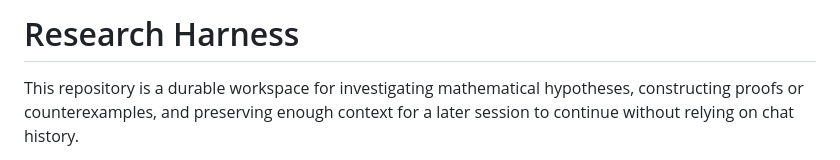
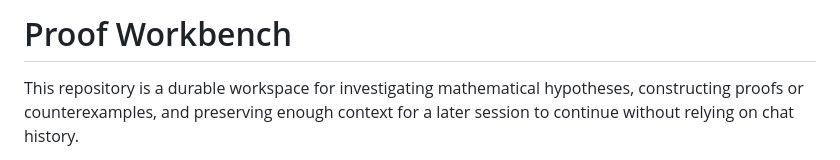
Before and after one commit to mrwatts88/proof-workbench, a Markdown page: README.md, the part around the change. GitHub-like rendering.

Commit message:
Rename README to Proof Workbench

```diff
--- a/README.md
+++ b/README.md
@@ -1,4 +1,4 @@
-# Research Harness
+# Proof Workbench
 
 This repository is a durable workspace for investigating mathematical hypotheses,
 constructing proofs or counterexamples, and preserving enough context for a later
```
